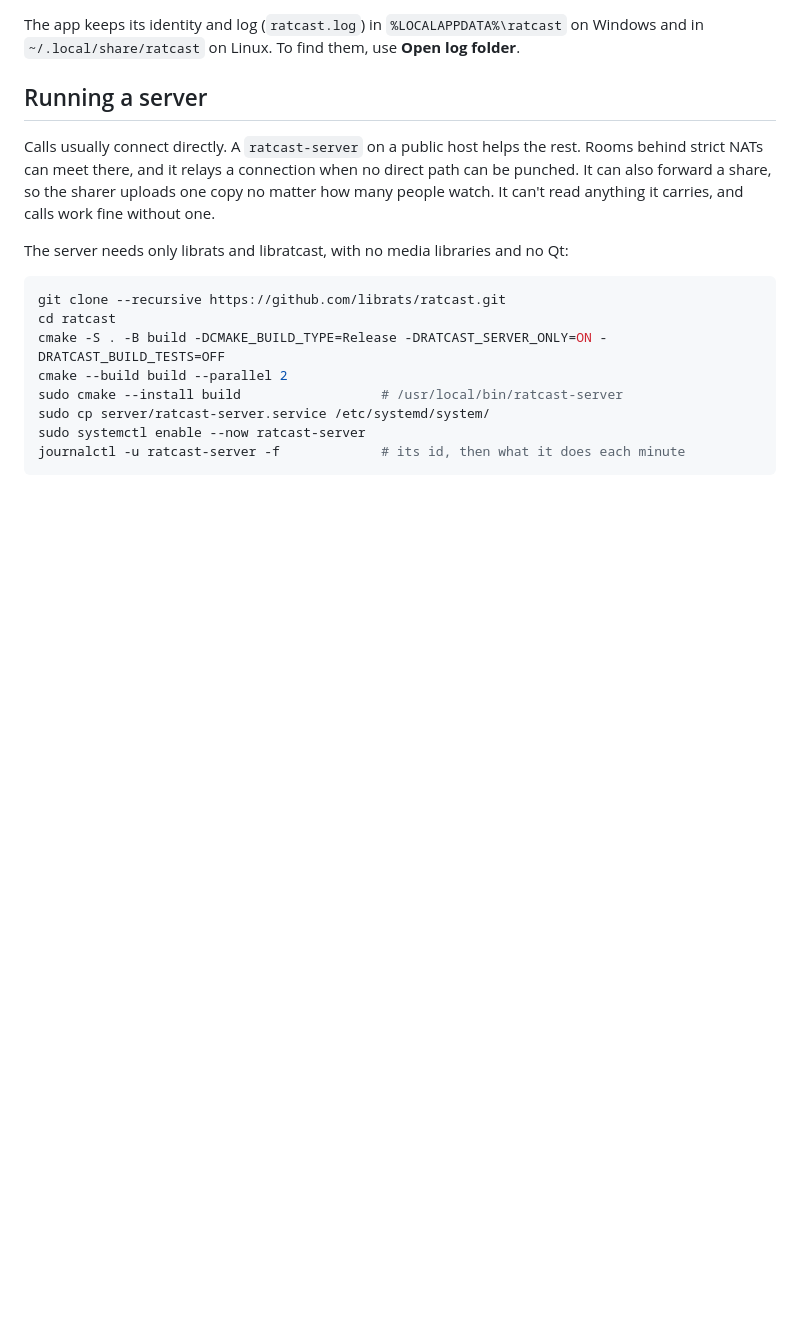
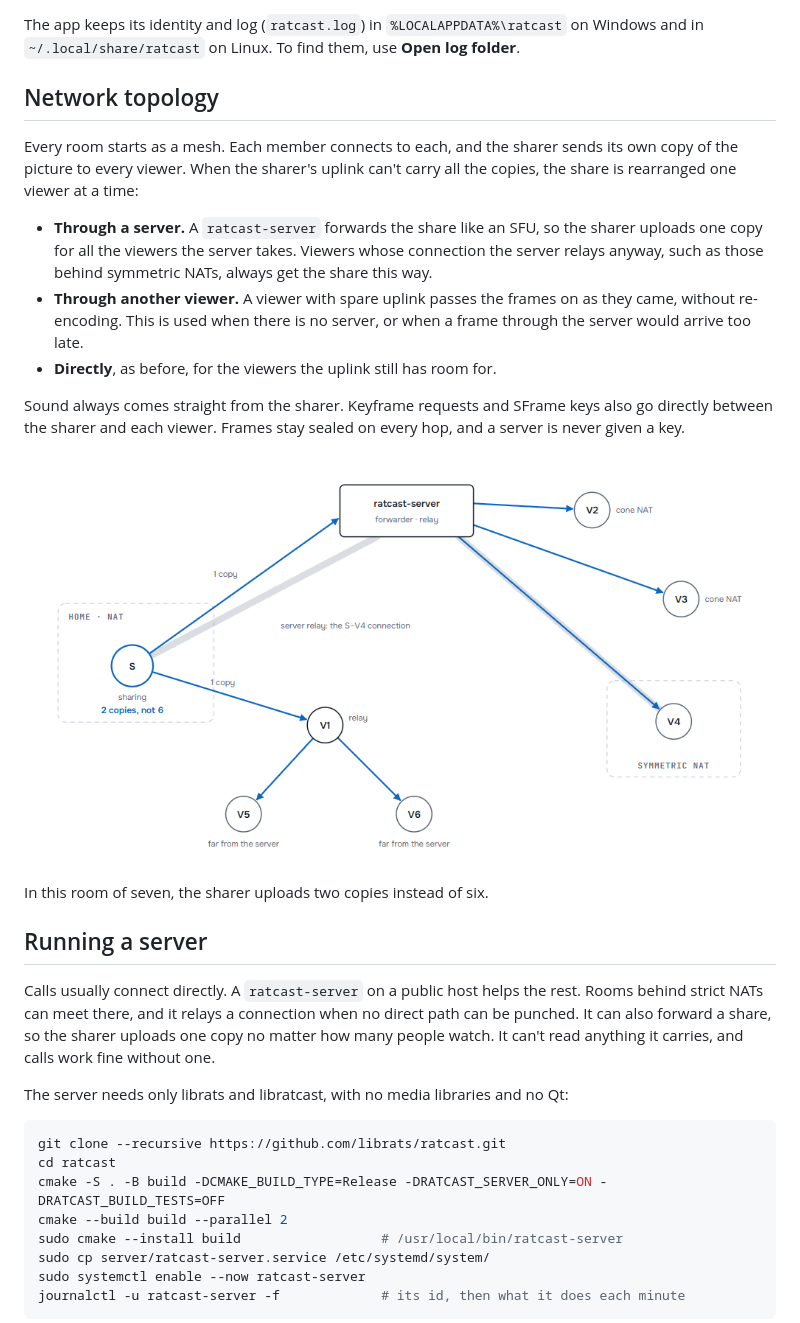
Before and after one commit to librats/ratcast, a Markdown page: README.md, the part around one of its changes. Drawn GitHub-style; blank space fills up the shorter version.

Commit message:
Document the network topology in the README, with screenshots
- Add a screenshot of a room with its links and the stats panel open
- Explain how a room starts as a mesh and moves viewers onto a server,
  onto another viewer, or keeps them direct as the uplink fills
- Note that sound, keyframe requests and SFrame keys stay direct, and
  that a server never holds a key
- Add a diagram of a room of seven where the sharer uploads two copies

```diff
--- a/README.md
+++ b/README.md
@@ -73,5 +77,29 @@ it. **Ctrl+I** shows how the call is going: bitrate, latency and losses.
 The app keeps its identity and log (`ratcast.log`) in `%LOCALAPPDATA%\ratcast` on Windows and in
 `~/.local/share/ratcast` on Linux. To find them, use **Open log folder**.
+
+## Network topology
+
+Every room starts as a mesh. Each member connects to each, and the sharer sends its own copy of
+the picture to every viewer. When the sharer's uplink can't carry all the copies, the share is
+rearranged one viewer at a time:
+
+- **Through a server.** A `ratcast-server` forwards the share like an SFU, so the sharer uploads
+  one copy for all the viewers the server takes. Viewers whose connection the server relays anyway,
+  such as those behind symmetric NATs, always get the share this way.
+- **Through another viewer.** A viewer with spare uplink passes the frames on as they came,
+  without re-encoding. This is used when there is no server, or when a frame through the server
+  would arrive too late.
+- **Directly**, as before, for the viewers the uplink still has room for.
+
+Sound always comes straight from the sharer. Keyframe requests and SFrame keys also go directly
+between the sharer and each viewer. Frames stay sealed on every hop, and a server is never given
+a key.
+
+<p align="center">
+  <img alt="A room of seven: the sharer sends one copy to a ratcast-server, which forwards it to V2, V3 and V4 (V4 behind a symmetric NAT, its connection relayed by the server), and one copy to V1, which passes it on to V5 and V6" src="docs/network-topology.png" width="760">
+</p>
+
+In this room of seven, the sharer uploads two copies instead of six.
 
 ## Running a server
 
```
Also changed, not shown: other parts of README.md (+4 -0 lines).
